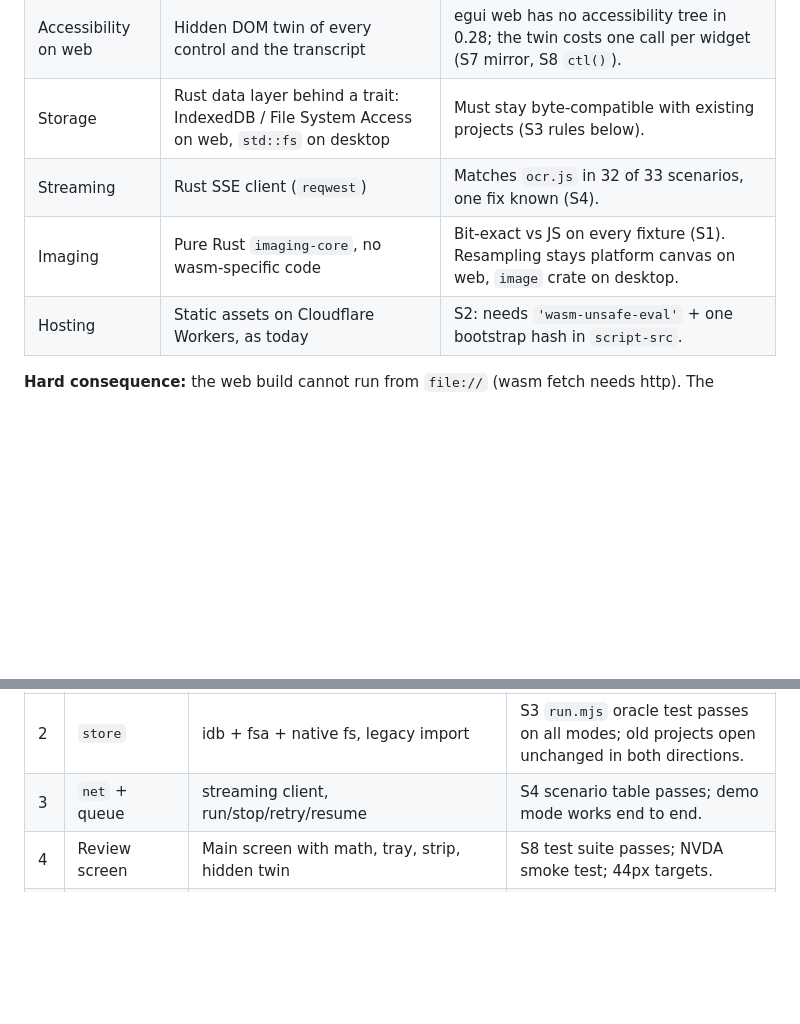
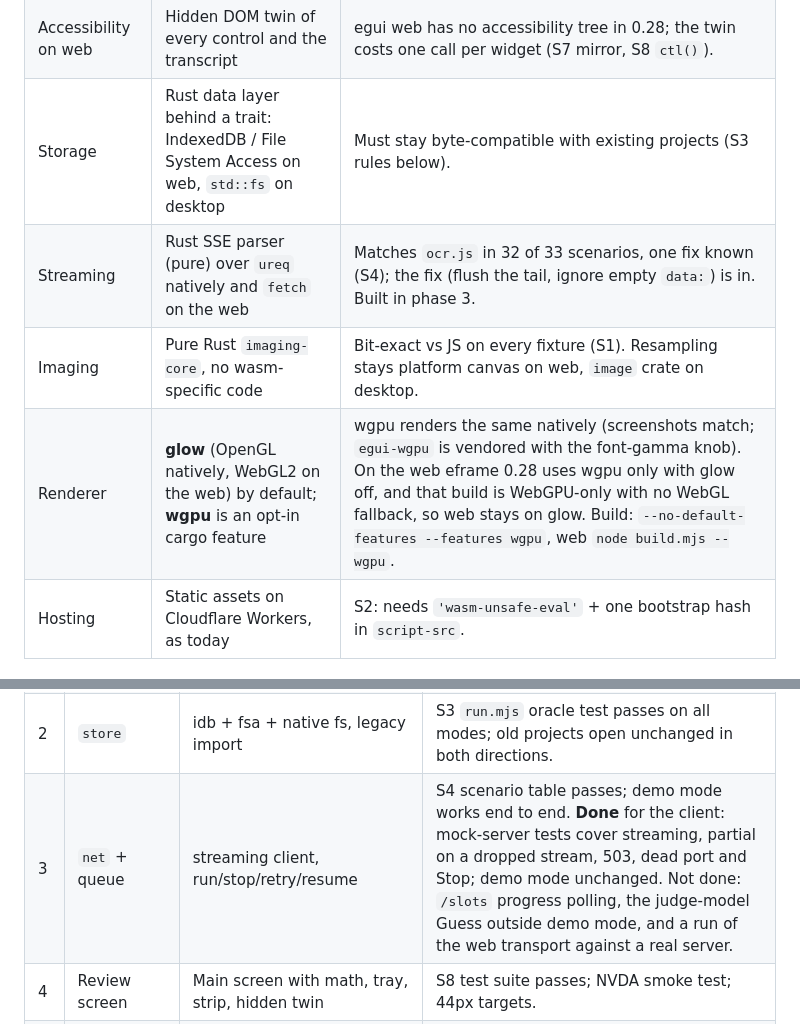
Before and after one commit to shuff57/viSHion, a Markdown page: docs/RUST-REWRITE-PLAN.md, 2 parts joined by grey strips. GitHub-like rendering; blank space fills up the shorter version.

```diff
--- a/docs/RUST-REWRITE-PLAN.md
+++ b/docs/RUST-REWRITE-PLAN.md
@@ -12,8 +12,9 @@ The current JS app (`index.html`, `js/`) stays the oracle until the rewrite pass
 | Inline markdown | `pulldown-cmark` (inline only) feeding egui | The JS renderer only uses `renderInline`; no HTML needed (S5, S7). |
 | Accessibility on web | Hidden DOM twin of every control and the transcript | egui web has no accessibility tree in 0.28; the twin costs one call per widget (S7 mirror, S8 `ctl()`). |
 | Storage | Rust data layer behind a trait: IndexedDB / File System Access on web, `std::fs` on desktop | Must stay byte-compatible with existing projects (S3 rules below). |
-| Streaming | Rust SSE client (`reqwest`) | Matches `ocr.js` in 32 of 33 scenarios, one fix known (S4). |
+| Streaming | Rust SSE parser (pure) over `ureq` natively and `fetch` on the web | Matches `ocr.js` in 32 of 33 scenarios, one fix known (S4); the fix (flush the tail, ignore empty `data:`) is in. Built in phase 3. |
 | Imaging | Pure Rust `imaging-core`, no wasm-specific code | Bit-exact vs JS on every fixture (S1). Resampling stays platform canvas on web, `image` crate on desktop. |
+| Renderer | **glow** (OpenGL natively, WebGL2 on the web) by default; **wgpu** is an opt-in cargo feature | wgpu renders the same natively (screenshots match; `egui-wgpu` is vendored with the font-gamma knob). On the web eframe 0.28 uses wgpu only with glow off, and that build is WebGPU-only with no WebGL fallback, so web stays on glow. Build: `--no-default-features --features wgpu`, web `node build.mjs --wgpu`. |
 | Hosting | Static assets on Cloudflare Workers, as today | S2: needs `'wasm-unsafe-eval'` + one bootstrap hash in `script-src`. |
 
 **Hard consequence:** the web build cannot run from `file://` (wasm fetch needs http). The desktop build
@@ -70,7 +71,7 @@ Each phase ends with a runnable build on both targets and a parity check against
 | 0 | Workspace + CI | Cargo workspace, native + wasm builds, `wrangler dev` serving the web build with prod CSP | Both targets boot an empty app; CI runs `cargo test` and the CSP check. |
 | 1 | `core` data + words | model, words, judge, groups, render pipeline, export | Ported JS tests pass; S5 corpus gives identical units/pieces; export bytes match JS on fixtures. |
 | 2 | `store` | idb + fsa + native fs, legacy import | S3 `run.mjs` oracle test passes on all modes; old projects open unchanged in both directions. |
-| 3 | `net` + queue | streaming client, run/stop/retry/resume | S4 scenario table passes; demo mode works end to end. |
+| 3 | `net` + queue | streaming client, run/stop/retry/resume | S4 scenario table passes; demo mode works end to end. **Done** for the client: mock-server tests cover streaming, partial on a dropped stream, 503, dead port and Stop; demo mode unchanged. Not done: `/slots` progress polling, the judge-model Guess outside demo mode, and a run of the web transport against a real server. |
 | 4 | Review screen | Main screen with math, tray, strip, hidden twin | S8 test suite passes; NVDA smoke test; 44px targets. |
 | 5 | Home, inbox, add | remaining screens, drag-reorder, rotate/replace page | Feature list in `README.md` screens table complete. |
 | 6 | Dialogs | settings, assignment settings, export, topics | Same fields as today; export parity. |
```
Also changed, not shown: crates/README.md (+8 -2 lines).
